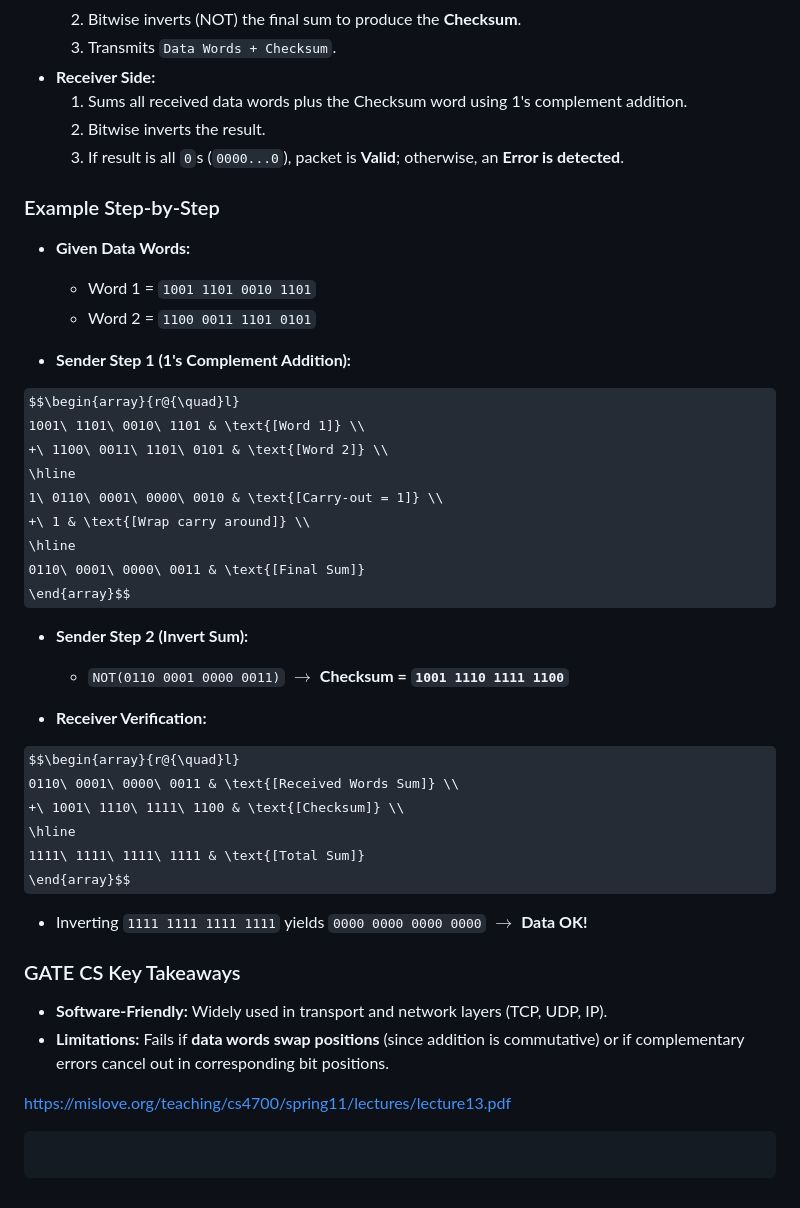
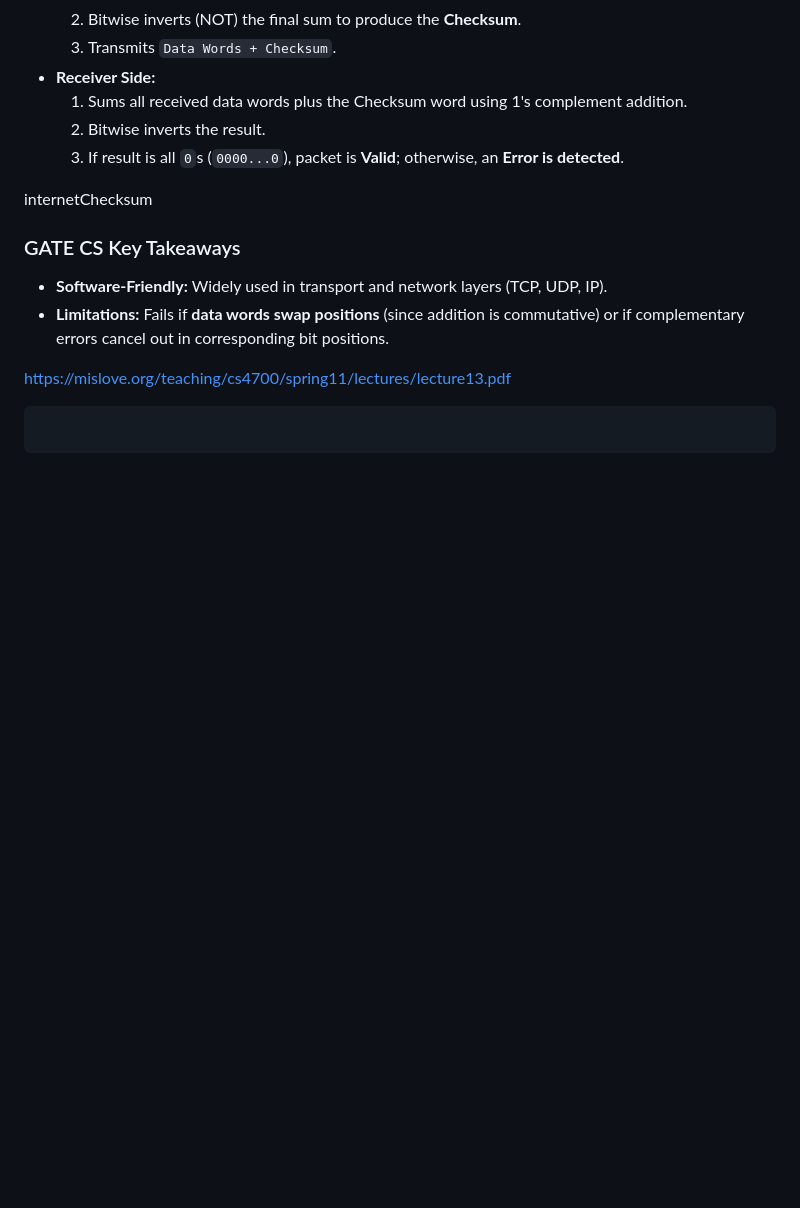
Before and after one commit to JAYVIJAYCHAUHAN/gate-cs-concepts, a Markdown page: notes/computer-networks.md, the part around the change. Rendered like a GitHub page; some formulas as TeX source; blank space fills up the shorter version.

Commit message:
Remove example from internet checksum section
Removed example step-by-step explanation of internet checksum calculation.

```diff
--- a/notes/computer-networks.md
+++ b/notes/computer-networks.md
@@ -413,37 +413,7 @@ Divides data into equal $k$-bit words (typically 16-bit) and calculates their su
   2. Bitwise inverts the result.
   3. If result is all `0`s (`0000...0`), packet is **Valid**; otherwise, an **Error is detected**.
 
-### Example Step-by-Step
-
-* **Given Data Words:**
-  * Word 1 = `1001 1101 0010 1101`
-  * Word 2 = `1100 0011 1101 0101`
-
-* **Sender Step 1 (1's Complement Addition):**
-
-$$\begin{array}{r@{\quad}l}
-1001\ 1101\ 0010\ 1101 & \text{[Word 1]} \\
-+\ 1100\ 0011\ 1101\ 0101 & \text{[Word 2]} \\
-\hline
-1\ 0110\ 0001\ 0000\ 0010 & \text{[Carry-out = 1]} \\
-+\ 1 & \text{[Wrap carry around]} \\
-\hline
-0110\ 0001\ 0000\ 0011 & \text{[Final Sum]}
-\end{array}$$
-
-* **Sender Step 2 (Invert Sum):**
-  * `NOT(0110 0001 0000 0011)` $\rightarrow$ **Checksum = `1001 1110 1111 1100`**
-
-* **Receiver Verification:**
-
-$$\begin{array}{r@{\quad}l}
-0110\ 0001\ 0000\ 0011 & \text{[Received Words Sum]} \\
-+\ 1001\ 1110\ 1111\ 1100 & \text{[Checksum]} \\
-\hline
-1111\ 1111\ 1111\ 1111 & \text{[Total Sum]}
-\end{array}$$
-
-* Inverting `1111 1111 1111 1111` yields `0000 0000 0000 0000` $\rightarrow$ **Data OK!**
+ internetChecksum
 
 ### GATE CS Key Takeaways
 * **Software-Friendly:** Widely used in transport and network layers (TCP, UDP, IP).
```
